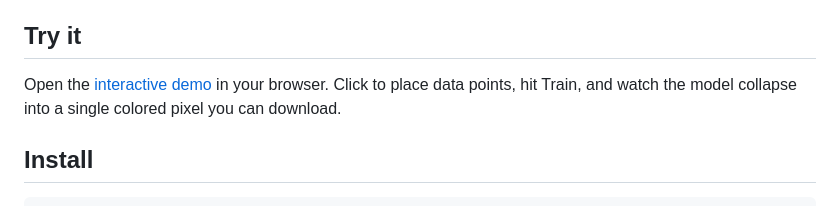
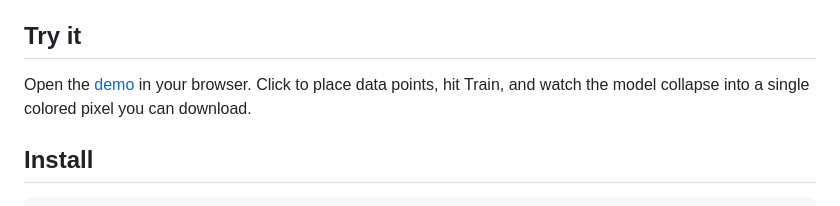
Before and after one commit to dvelton/ai-pixel, a Markdown page: README.md, the part around the change. Drawn GitHub-style.

Commit message:
Update demo link text in README.md

```diff
--- a/README.md
+++ b/README.md
@@ -8,7 +8,7 @@ Load that pixel later to run predictions. The pixel is the model.
 
 ## Try it
 
-Open the [interactive demo](https://dvelton.github.io/ai-pixel/) in your browser. Click to place data points, hit Train, and watch the model collapse into a single colored pixel you can download.
+Open the [demo](https://dvelton.github.io/ai-pixel/) in your browser. Click to place data points, hit Train, and watch the model collapse into a single colored pixel you can download.
 
 ## Install
 
```
